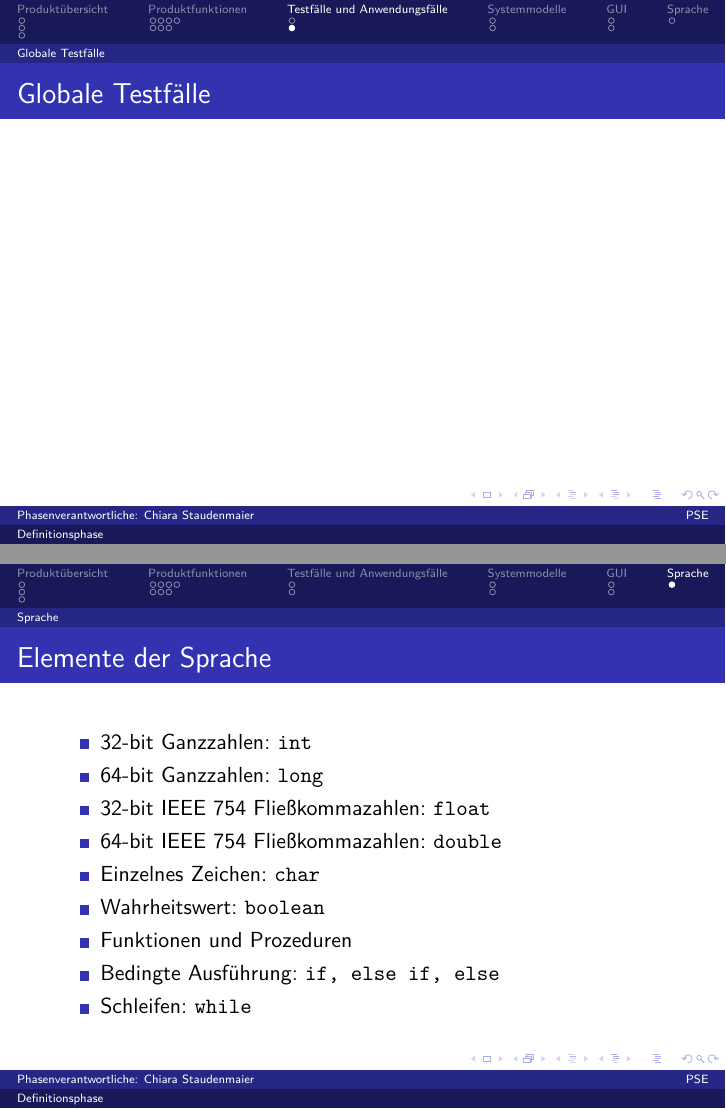
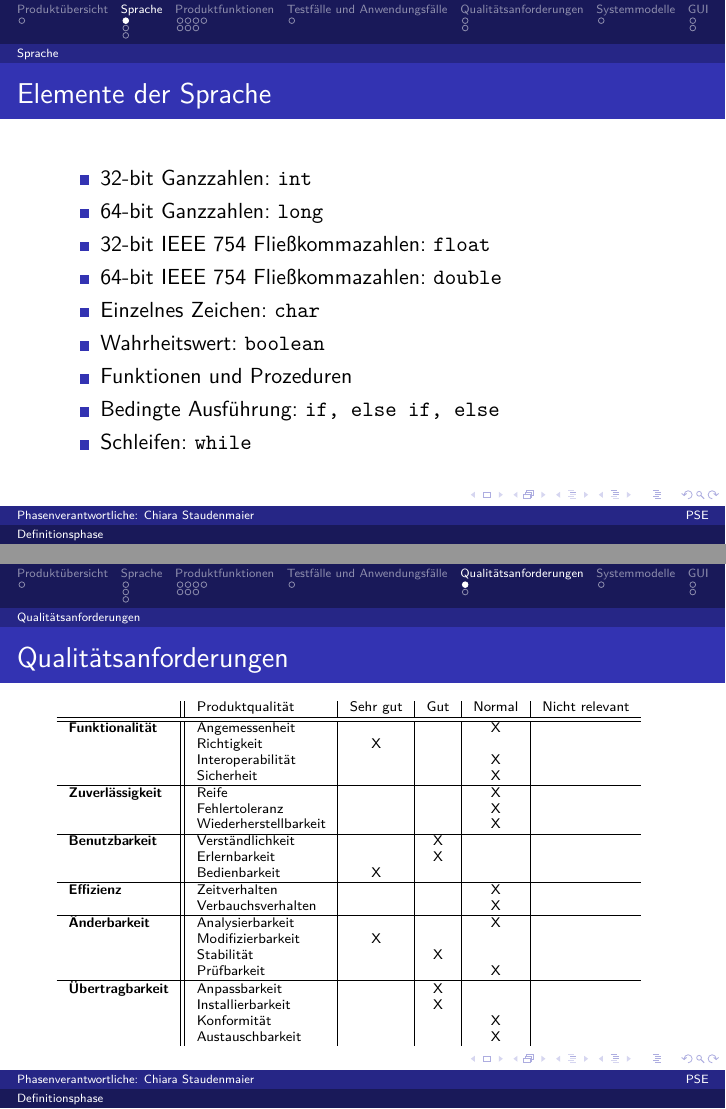
Before and after one commit to JoanaP1997/PSE, LaTeX slides (Plichtenheft/Präsentation/Präsentation.tex): pages 13 and 18 of 18 before the commit and pages 3 and 14 of 18 after it, joined at a grey line. Compiled offline with pdfLaTeX.

Commit message:
Qualitätsanforderungen hinzugefügt

```diff
--- a/Plichtenheft/Präsentation/Präsentation.tex
+++ b/Plichtenheft/Präsentation/Präsentation.tex
@@ -20,6 +20,7 @@
 \usepackage{lmodern}
 \usepackage[utf8]{inputenc}
 \usepackage[german]{babel}
+\usepackage[11pt]{moresize}
 
 
 \mode<presentation> {
@@ -123,6 +124,25 @@
 \includegraphics[scale=0.3]{../logo_nongi}
 \end{frame}
 
+\section{Sprache}
+\subsection{Sprache}
+\subsubsection{Sprache}
+\begin{frame}
+\frametitle{Elemente der Sprache}
+\begin{itemize}
+\item  32-bit Ganzzahlen: \texttt{int}
+  \item  64-bit Ganzzahlen: \texttt{long}
+ \item  32-bit IEEE 754 Fließkommazahlen: \texttt{float}
+ \item   64-bit IEEE 754 Fließkommazahlen: \texttt{double}
+  \item  Einzelnes Zeichen: \texttt{char}
+  \item  Wahrheitswert: \texttt{boolean}
+\item Funktionen und Prozeduren % Unterprogramme mit oder ohne Rückgabewert.
+\item Bedingte Ausführung: \texttt{if, else if, else}
+\item Schleifen: \texttt{while}
+\end{itemize}
+\end{frame}
+
+
 %------------------------------------------------
 \subsection{Produkteinsatz}
 \begin{frame}
@@ -210,6 +230,59 @@
 \end{frame}
 
 %------------------------------------------------
+\section{Qualitätsanforderungen}
+\subsection{Qualitätsanforderungen}
+\begin{frame}
+\frametitle{Qualitätsanforderungen}
+\begin{ssmall}
+\begin{tabular}{l||l|c|c|c|c}
+    & Produktqualität & Sehr gut & Gut & Normal & Nicht relevant \\
+  \hline
+  \hline
+  \textbf{Funktionalität} &Angemessenheit & & & X &  \\
+  %\cline{2-6}
+  &Richtigkeit & X & & & \\
+  %\cline{2-6}
+  &Interoperabilität & & & X &\\
+  %\cline{2-6}
+  &Sicherheit & & & X & \\
+  \hline
+  \textbf{Zuverlässigkeit} &Reife & & & X & \\
+  %\cline{2-6}
+  &Fehlertoleranz & & & X & \\
+  %\cline{2-6}
+  &Wiederherstellbarkeit & & & X &\\
+  \hline
+  \textbf{Benutzbarkeit} &Verständlichkeit & & X & &\\
+  %\cline{2-6}
+  &Erlernbarkeit & & X & &\\
+  %\cline{2-6}
+  &Bedienbarkeit & X & & &\\
+  \hline
+  \textbf{Effizienz} &Zeitverhalten & & & X & \\
+  %\cline{2-6}
+  &Verbauchsverhalten & & & X & \\
+  \hline
+  \textbf{Änderbarkeit} &Analysierbarkeit & & & X &\\
+  %\cline{2-6}
+  &Modifizierbarkeit & X & & &\\
+  %\cline{2-6}
+  &Stabilität & & X&  &\\
+  %\cline{2-6}
+  &Prüfbarkeit & & & X &\\
+  \hline
+  \textbf{Übertragbarkeit} &Anpassbarkeit & & X & &\\
+  %\cline{2-6}
+  &Installierbarkeit & & X & & \\
+  %\cline{2-6}
+  &Konformität & & & X & \\
+  %\cline{2-6}
+  &Austauschbarkeit & & & X & \\
+ \end{tabular}
+ \end{ssmall}
+\end{frame}
+
+%------------------------------------------------
 \subsection{Globale Testfälle}
 \begin{frame}
 \frametitle{Globale Testfälle}
```
Also changed, not shown: Plichtenheft/Präsentation/Präsentation.tex (23 more changed lines).
